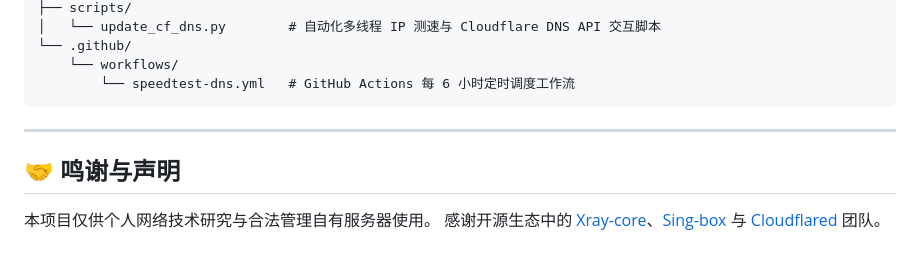
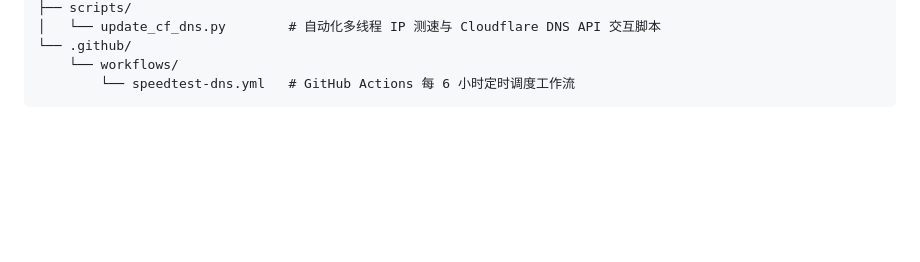
Before and after one commit to Carton-qin/mybox, a Markdown page: README.md, the part around the change. Drawn GitHub-style; blank space fills up the shorter version.

Commit message:
docs: remove acknowledgement and disclaimer section

````diff
--- a/README.md
+++ b/README.md
@@ -101,9 +101,3 @@ my-box/
     └── workflows/
         └── speedtest-dns.yml   # GitHub Actions 每 6 小时定时调度工作流
 ```
-
----
-
-## 🤝 鸣谢与声明
-本项目仅供个人网络技术研究与合法管理自有服务器使用。
-感谢开源生态中的 [Xray-core](https://github.com/XTLS/Xray-core)、[Sing-box](https://github.com/SagerNet/sing-box) 与 [Cloudflared](https://github.com/cloudflare/cloudflared) 团队。
````
